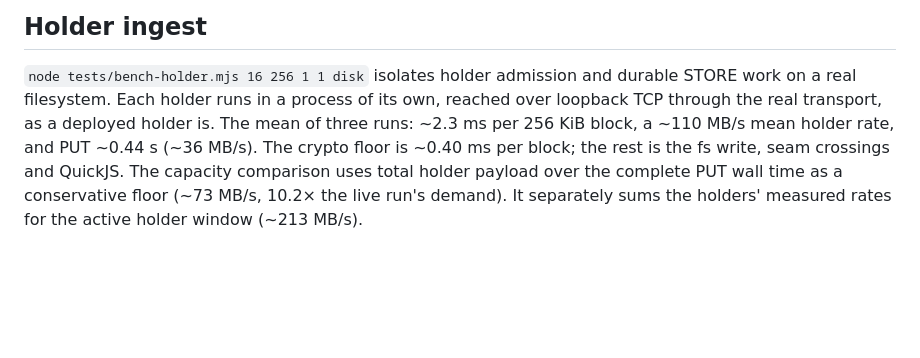
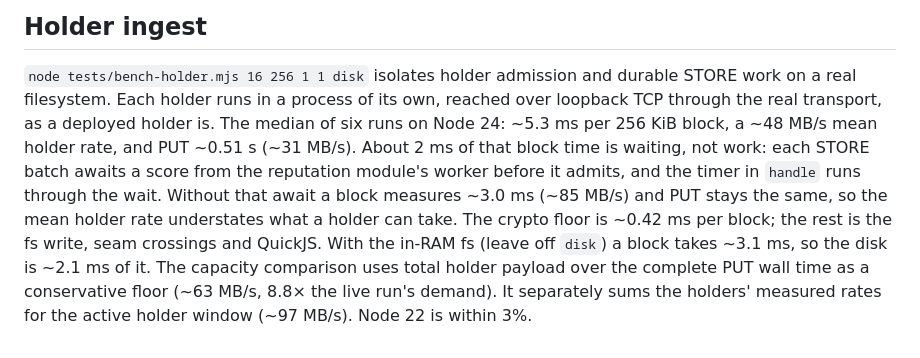
Before and after one commit to arj03/seedstore, a Markdown page: docs/PERFORMANCE.md, the part around the change. Drawn GitHub-style; blank space fills up the shorter version.

Commit message:
Explain the holder rate: each STORE batch waits on a reputation score

```diff
--- a/docs/PERFORMANCE.md
+++ b/docs/PERFORMANCE.md
@@ -212,9 +212,14 @@ looks faster.
 
 `node tests/bench-holder.mjs 16 256 1 1 disk` isolates holder admission and durable
 STORE work on a real filesystem. Each holder runs in a process of its own, reached over
-loopback TCP through the real transport, as a deployed holder is. The mean of three runs:
-~2.3 ms per 256 KiB block, a ~110 MB/s mean holder rate, and PUT ~0.44 s (~36 MB/s).
-The crypto floor is ~0.40 ms per block; the rest is the fs write, seam crossings and
-QuickJS. The capacity comparison uses total holder payload over the complete PUT wall
-time as a conservative floor (~73 MB/s, 10.2× the live run's demand). It separately sums
-the holders' measured rates for the active holder window (~213 MB/s).
+loopback TCP through the real transport, as a deployed holder is. The median of six runs
+on Node 24: ~5.3 ms per 256 KiB block, a ~48 MB/s mean holder rate, and PUT ~0.51 s
+(~31 MB/s). About 2 ms of that block time is waiting, not work: each STORE batch awaits
+a score from the reputation module's worker before it admits, and the timer in `handle`
+runs through the wait. Without that await a block measures ~3.0 ms (~85 MB/s) and PUT
+stays the same, so the mean holder rate understates what a holder can take. The crypto
+floor is ~0.42 ms per block; the rest is the fs write, seam crossings and QuickJS. With
+the in-RAM fs (leave off `disk`) a block takes ~3.1 ms, so the disk is ~2.1 ms of it. The
+capacity comparison uses total holder payload over the complete PUT wall time as a
+conservative floor (~63 MB/s, 8.8× the live run's demand). It separately sums the
+holders' measured rates for the active holder window (~97 MB/s). Node 22 is within 3%.
```
